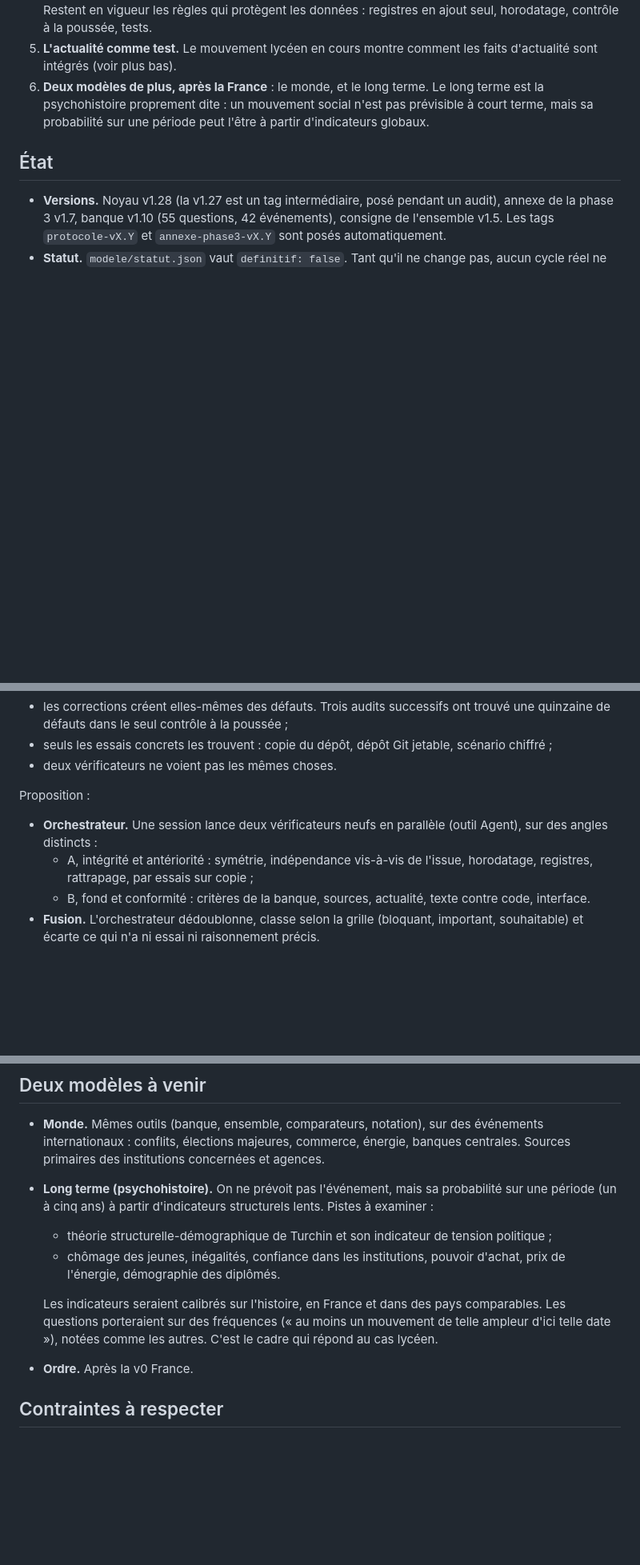
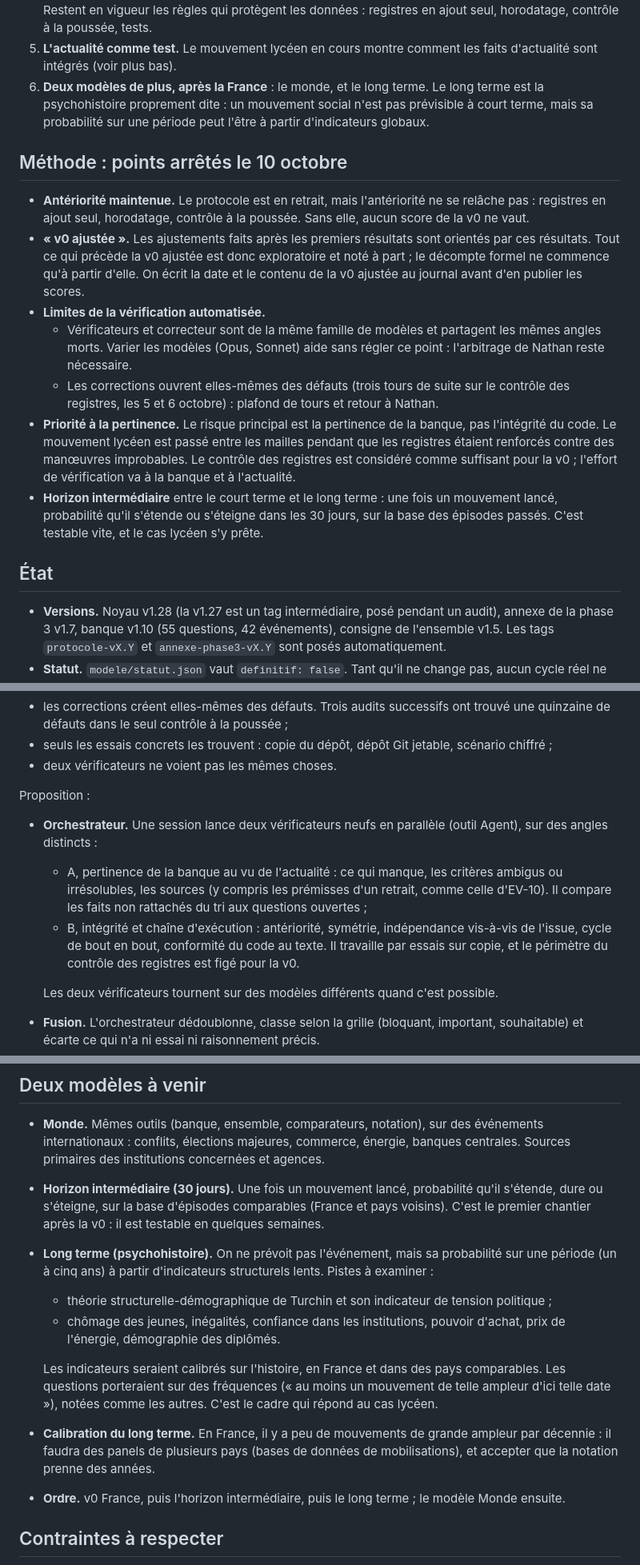
Before and after one commit to Beynat/psychohistoire, a Markdown page: modele/passation.md, 3 parts joined by grey strips. Shown at 80% size. GitHub-like rendering; blank space fills up the shorter version.

Commit message:
Passation : points de méthode arrêtés le 10 octobre, mandats des vérificateurs, horizon intermédiaire
Co-Authored-By: Claude Opus 5.5 <noreply@anthropic.com>
Claude-Session: https://claude.ai/code/session_01DNqb5KwnTN34jdG3goWFQE

```diff
--- a/modele/passation.md
+++ b/modele/passation.md
@@ -14,6 +14,16 @@ Psychohistoire : des prévisions datées et notées sur la France, d'octobre 202
 4. **Protocole en retrait.** Les formalités (critère d'arrêt, gel du texte, bilan et révisions de janvier) ne valent qu'à partir d'une version finale déployée, la « v0 ajustée ». D'ici là, on corrige et on avance. Restent en vigueur les règles qui protègent les données : registres en ajout seul, horodatage, contrôle à la poussée, tests.
 5. **L'actualité comme test.** Le mouvement lycéen en cours montre comment les faits d'actualité sont intégrés (voir plus bas).
 6. **Deux modèles de plus, après la France** : le monde, et le long terme. Le long terme est la psychohistoire proprement dite : un mouvement social n'est pas prévisible à court terme, mais sa probabilité sur une période peut l'être à partir d'indicateurs globaux.
+
+## Méthode : points arrêtés le 10 octobre
+
+- **Antériorité maintenue.** Le protocole est en retrait, mais l'antériorité ne se relâche pas : registres en ajout seul, horodatage, contrôle à la poussée. Sans elle, aucun score de la v0 ne vaut.
+- **« v0 ajustée ».** Les ajustements faits après les premiers résultats sont orientés par ces résultats. Tout ce qui précède la v0 ajustée est donc exploratoire et noté à part ; le décompte formel ne commence qu'à partir d'elle. On écrit la date et le contenu de la v0 ajustée au journal avant d'en publier les scores.
+- **Limites de la vérification automatisée.**
+  - Vérificateurs et correcteur sont de la même famille de modèles et partagent les mêmes angles morts. Varier les modèles (Opus, Sonnet) aide sans régler ce point : l'arbitrage de Nathan reste nécessaire.
+  - Les corrections ouvrent elles-mêmes des défauts (trois tours de suite sur le contrôle des registres, les 5 et 6 octobre) : plafond de tours et retour à Nathan.
+- **Priorité à la pertinence.** Le risque principal est la pertinence de la banque, pas l'intégrité du code. Le mouvement lycéen est passé entre les mailles pendant que les registres étaient renforcés contre des manœuvres improbables. Le contrôle des registres est considéré comme suffisant pour la v0 ; l'effort de vérification va à la banque et à l'actualité.
+- **Horizon intermédiaire** entre le court terme et le long terme : une fois un mouvement lancé, probabilité qu'il s'étende ou s'éteigne dans les 30 jours, sur la base des épisodes passés. C'est testable vite, et le cas lycéen s'y prête.
 
 ## État
 
@@ -42,8 +52,10 @@ Ce que les vérifications des 5 et 6 octobre ont appris :
 
 Proposition :
 - **Orchestrateur.** Une session lance deux vérificateurs neufs en parallèle (outil Agent), sur des angles distincts :
-  - A, intégrité et antériorité : symétrie, indépendance vis-à-vis de l'issue, horodatage, registres, rattrapage, par essais sur copie ;
-  - B, fond et conformité : critères de la banque, sources, actualité, texte contre code, interface.
+  - A, pertinence de la banque au vu de l'actualité : ce qui manque, les critères ambigus ou irrésolubles, les sources (y compris les prémisses d'un retrait, comme celle d'EV-10). Il compare les faits non rattachés du tri aux questions ouvertes ;
+  - B, intégrité et chaîne d'exécution : antériorité, symétrie, indépendance vis-à-vis de l'issue, cycle de bout en bout, conformité du code au texte. Il travaille par essais sur copie, et le périmètre du contrôle des registres est figé pour la v0.
+
+  Les deux vérificateurs tournent sur des modèles différents quand c'est possible.
 - **Fusion.** L'orchestrateur dédoublonne, classe selon la grille (bloquant, important, souhaitable) et écarte ce qui n'a ni essai ni raisonnement précis.
 - **Correction.** Chaque défaut bloquant ou important est corrigé, avec un test discriminant et un contrôle par mutation (remettre l'ancien code, vérifier que le test échoue) ; les souhaitables vont à une liste.
 - **Arrêt.** On recommence jusqu'à un tour sans bloquant ni important, avec trois tours au plus ; au-delà, Nathan arbitre.
@@ -80,12 +92,14 @@ C'est un mouvement d'ampleur nationale, du niveau des épisodes de référence (
 ## Deux modèles à venir
 
 - **Monde.** Mêmes outils (banque, ensemble, comparateurs, notation), sur des événements internationaux : conflits, élections majeures, commerce, énergie, banques centrales. Sources primaires des institutions concernées et agences.
+- **Horizon intermédiaire (30 jours).** Une fois un mouvement lancé, probabilité qu'il s'étende, dure ou s'éteigne, sur la base d'épisodes comparables (France et pays voisins). C'est le premier chantier après la v0 : il est testable en quelques semaines.
 - **Long terme (psychohistoire).** On ne prévoit pas l'événement, mais sa probabilité sur une période (un à cinq ans) à partir d'indicateurs structurels lents. Pistes à examiner :
   - théorie structurelle-démographique de Turchin et son indicateur de tension politique ;
   - chômage des jeunes, inégalités, confiance dans les institutions, pouvoir d'achat, prix de l'énergie, démographie des diplômés.
 
   Les indicateurs seraient calibrés sur l'histoire, en France et dans des pays comparables. Les questions porteraient sur des fréquences (« au moins un mouvement de telle ampleur d'ici telle date »), notées comme les autres. C'est le cadre qui répond au cas lycéen.
-- **Ordre.** Après la v0 France.
+- **Calibration du long terme.** En France, il y a peu de mouvements de grande ampleur par décennie : il faudra des panels de plusieurs pays (bases de données de mobilisations), et accepter que la notation prenne des années.
+- **Ordre.** v0 France, puis l'horizon intermédiaire, puis le long terme ; le modèle Monde ensuite.
 
 ## Contraintes à respecter
 
```
Also changed, not shown: other parts of modele/passation.md (+1 -1 lines).
